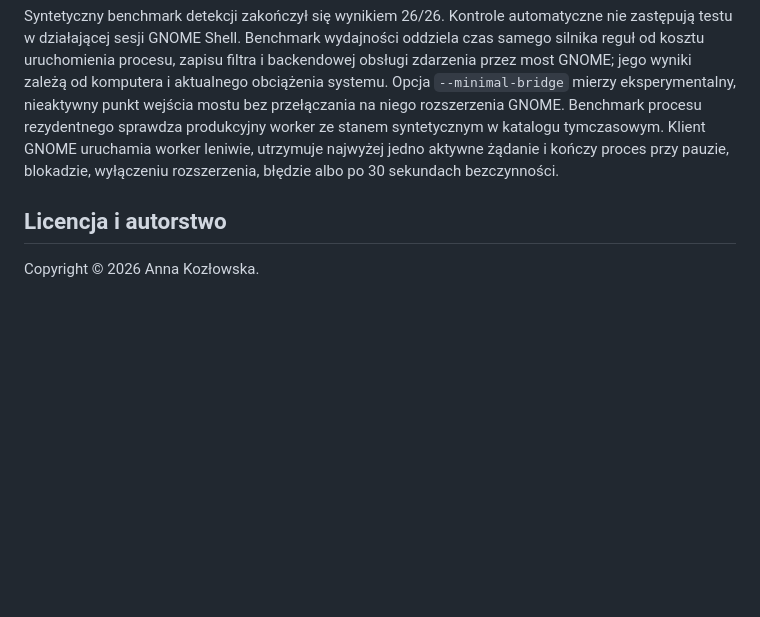
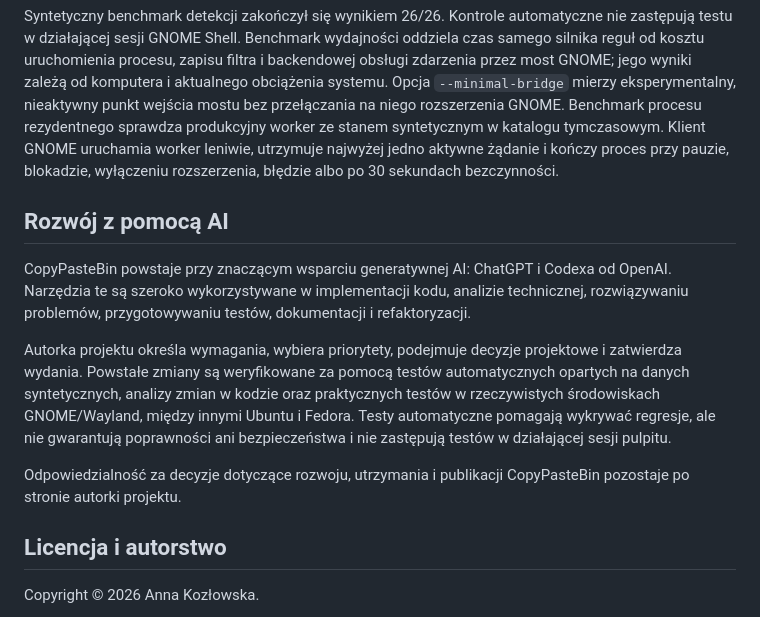
Before and after one commit to kozlowska-anna/CopyPasteBin, a Markdown page: README.pl.md, the part around the change. GitHub-like rendering; blank space fills up the shorter version.

```diff
--- a/README.pl.md
+++ b/README.pl.md
@@ -266,6 +266,24 @@ Klient GNOME uruchamia worker leniwie, utrzymuje najwyżej jedno aktywne żądan
 i kończy proces przy pauzie, blokadzie, wyłączeniu rozszerzenia, błędzie albo
 po 30 sekundach bezczynności.
 
+## Rozwój z pomocą AI
+
+CopyPasteBin powstaje przy znaczącym wsparciu generatywnej AI: ChatGPT i
+Codexa od OpenAI. Narzędzia te są szeroko wykorzystywane w implementacji kodu,
+analizie technicznej, rozwiązywaniu problemów, przygotowywaniu testów,
+dokumentacji i refaktoryzacji.
+
+Autorka projektu określa wymagania, wybiera priorytety, podejmuje decyzje
+projektowe i zatwierdza wydania. Powstałe zmiany są weryfikowane za pomocą
+testów automatycznych opartych na danych syntetycznych, analizy zmian w kodzie
+oraz praktycznych testów w rzeczywistych środowiskach GNOME/Wayland, między
+innymi Ubuntu i Fedora. Testy automatyczne pomagają wykrywać regresje, ale nie
+gwarantują poprawności ani bezpieczeństwa i nie zastępują testów w działającej
+sesji pulpitu.
+
+Odpowiedzialność za decyzje dotyczące rozwoju, utrzymania i publikacji
+CopyPasteBin pozostaje po stronie autorki projektu.
+
 ## Licencja i autorstwo
 
 Copyright © 2026 Anna Kozłowska.
```
Also changed, not shown: README.md (+17 -0 lines).
